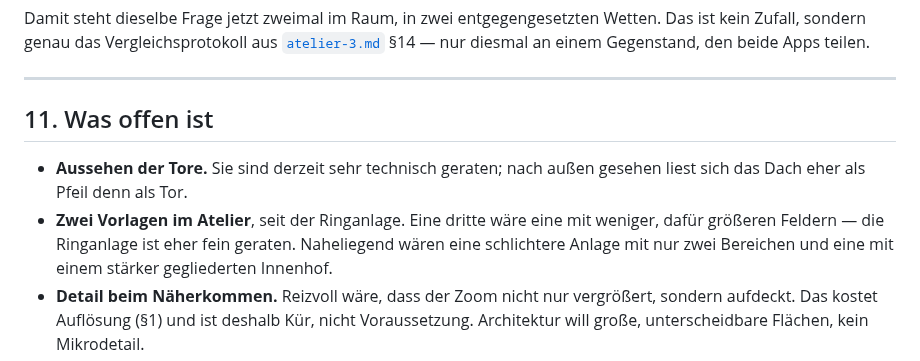
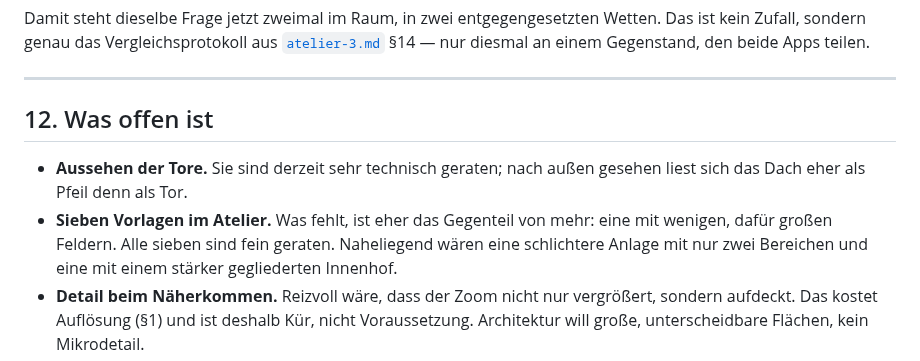
Before and after one commit to pahlborn/mandala-atelier, a Markdown page: docs/architektur.md, the part around one of its changes. GitHub-like rendering.

```diff
--- a/docs/architektur.md
+++ b/docs/architektur.md
@@ -285,12 +313,12 @@ Apps teilen.
 
 ---
 
-## 11. Was offen ist
+## 12. Was offen ist
 
 - **Aussehen der Tore.** Sie sind derzeit sehr technisch geraten; nach außen
   gesehen liest sich das Dach eher als Pfeil denn als Tor.
-- **Zwei Vorlagen im Atelier**, seit der Ringanlage. Eine dritte wäre eine mit
-  weniger, dafür größeren Feldern — die Ringanlage ist eher fein geraten.
+- **Sieben Vorlagen im Atelier.** Was fehlt, ist eher das Gegenteil von mehr:
+  eine mit wenigen, dafür großen Feldern. Alle sieben sind fein geraten.
   Naheliegend wären eine schlichtere Anlage mit nur zwei Bereichen und eine mit
   einem stärker gegliederten Innenhof.
 - **Detail beim Näherkommen.** Reizvoll wäre, dass der Zoom nicht nur
```
Also changed, not shown: other parts of docs/architektur.md (+29 -1 lines), README.md (+23 -5 lines), docs/anlagen-uebersicht.png (added), 2 other files.
